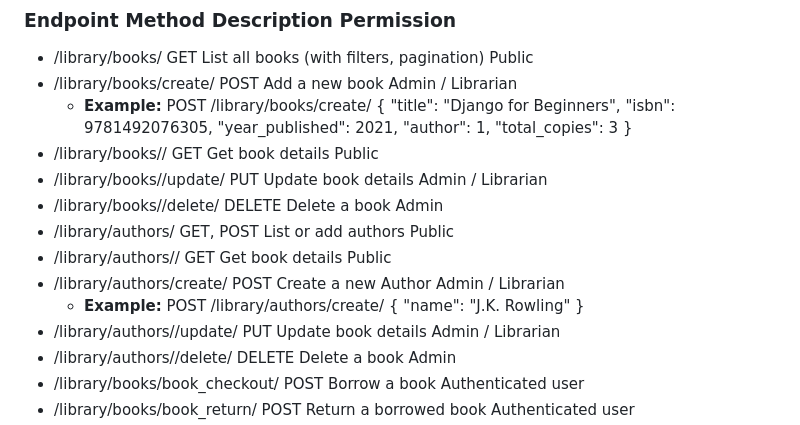
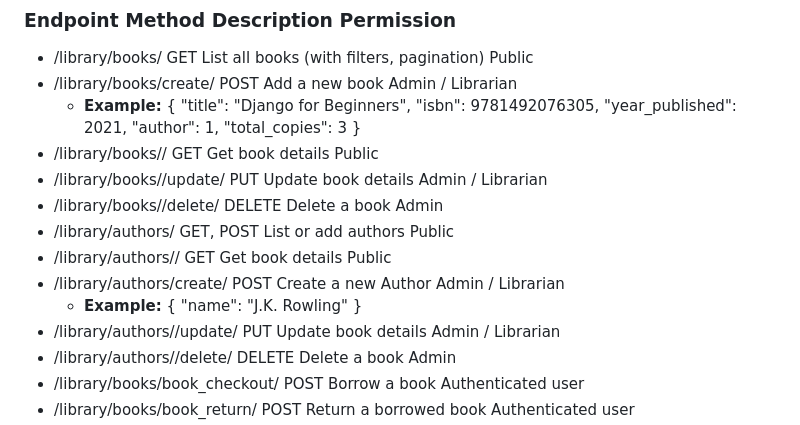
Before and after one commit to sideeqhammed/Alx_capstone_project, a Markdown page: Library_Management_BE/README.md, the part around the change. Rendered like a GitHub page.

```diff
--- a/Library_Management_BE/README.md
+++ b/Library_Management_BE/README.md
@@ -134,7 +134,6 @@ Authorization: Token your_token_here
 - /library/books/	GET	List all books (with filters, pagination)	Public
 - /library/books/create/	POST	Add a new book	Admin / Librarian
     - **Example:**
-POST /library/books/create/
 {
   "title": "Django for Beginners",
   "isbn": 9781492076305,
@@ -149,7 +148,6 @@ POST /library/books/create/
 - /library/authors/<id>/	GET	Get book details	Public
 - /library/authors/create/	POST	Create a new Author	Admin / Librarian
     - **Example:**
-POST /library/authors/create/
 {
   "name": "J.K. Rowling"
 }
```
